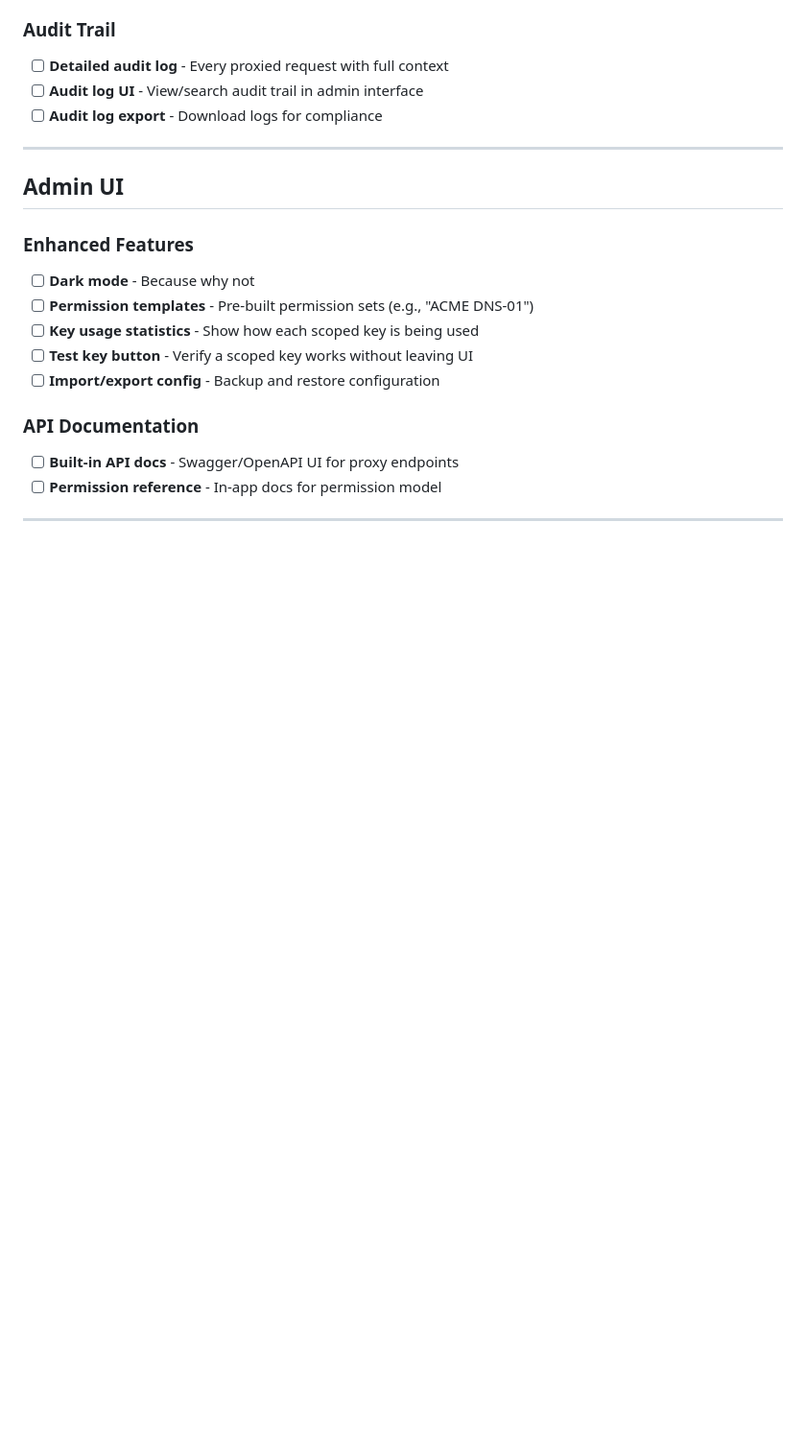
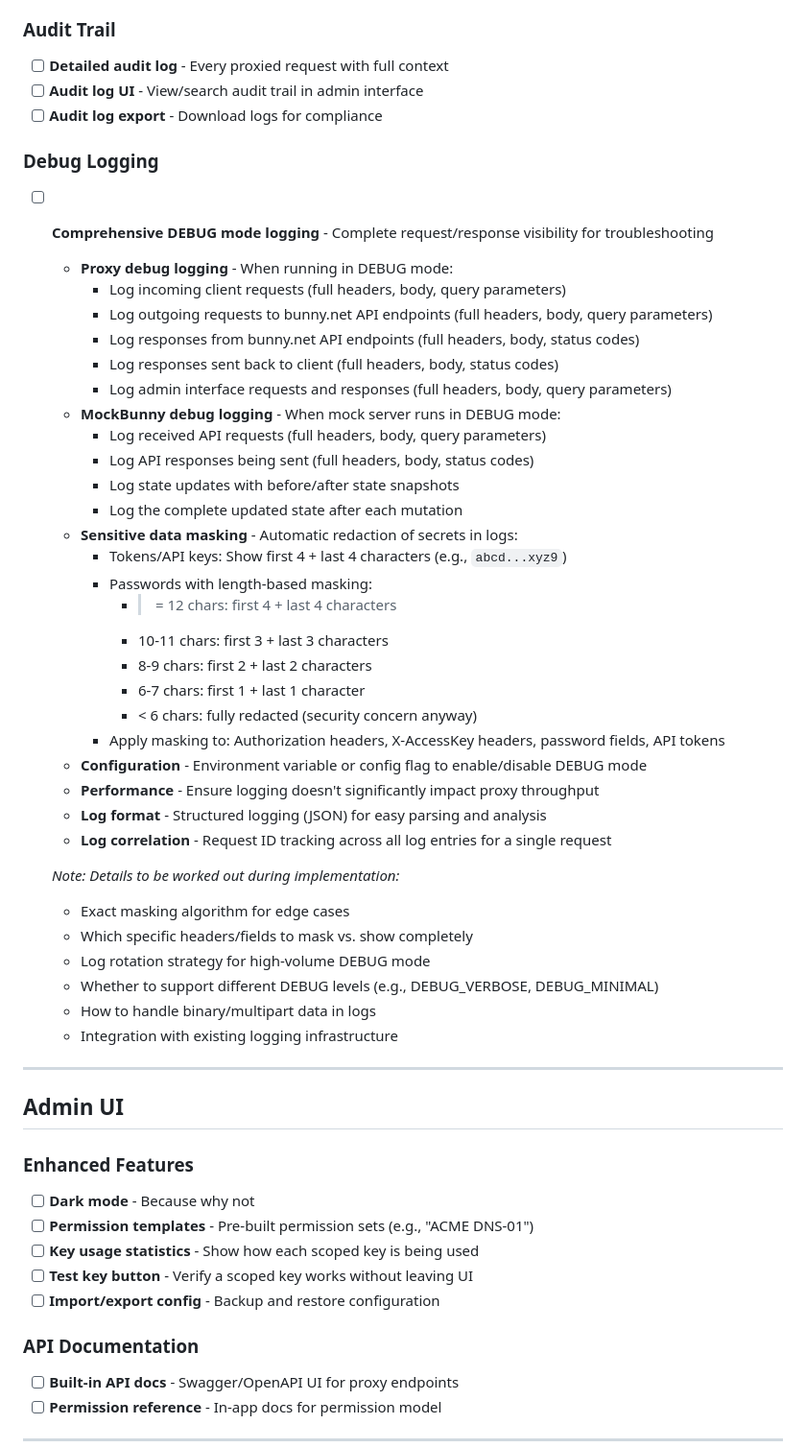
Before and after one commit to sipico/bunny-api-proxy, a Markdown page: FUTURE_ENHANCEMENTS.md, the part around the change. Shown at 96% size. GitHub-like rendering; blank space fills up the shorter version.

Commit message:
docs: Add comprehensive DEBUG mode logging feature request
Add detailed feature request for debug logging functionality:
- Proxy: log complete request/response flow (client, bunny.net API, admin)
- MockBunny: log API requests, responses, and state changes
- Sensitive data masking with length-based algorithm for tokens/passwords
- Notes on implementation details to be worked out

Related to improving observability and troubleshooting capabilities.

```diff
--- a/FUTURE_ENHANCEMENTS.md
+++ b/FUTURE_ENHANCEMENTS.md
@@ -93,6 +93,42 @@ This document tracks features and improvements deferred from MVP to keep scope m
 - [ ] **Audit log UI** - View/search audit trail in admin interface
 - [ ] **Audit log export** - Download logs for compliance
 
+### Debug Logging
+
+- [ ] **Comprehensive DEBUG mode logging** - Complete request/response visibility for troubleshooting
+  - **Proxy debug logging** - When running in DEBUG mode:
+    - Log incoming client requests (full headers, body, query parameters)
+    - Log outgoing requests to bunny.net API endpoints (full headers, body, query parameters)
+    - Log responses from bunny.net API endpoints (full headers, body, status codes)
+    - Log responses sent back to client (full headers, body, status codes)
+    - Log admin interface requests and responses (full headers, body, query parameters)
+  - **MockBunny debug logging** - When mock server runs in DEBUG mode:
+    - Log received API requests (full headers, body, query parameters)
+    - Log API responses being sent (full headers, body, status codes)
+    - Log state updates with before/after state snapshots
+    - Log the complete updated state after each mutation
+  - **Sensitive data masking** - Automatic redaction of secrets in logs:
+    - Tokens/API keys: Show first 4 + last 4 characters (e.g., `abcd...xyz9`)
+    - Passwords with length-based masking:
+      - >= 12 chars: first 4 + last 4 characters
+      - 10-11 chars: first 3 + last 3 characters
+      - 8-9 chars: first 2 + last 2 characters
+      - 6-7 chars: first 1 + last 1 character
+      - < 6 chars: fully redacted (security concern anyway)
+    - Apply masking to: Authorization headers, X-AccessKey headers, password fields, API tokens
+  - **Configuration** - Environment variable or config flag to enable/disable DEBUG mode
+  - **Performance** - Ensure logging doesn't significantly impact proxy throughput
+  - **Log format** - Structured logging (JSON) for easy parsing and analysis
+  - **Log correlation** - Request ID tracking across all log entries for a single request
+
+  _Note: Details to be worked out during implementation:_
+  - Exact masking algorithm for edge cases
+  - Which specific headers/fields to mask vs. show completely
+  - Log rotation strategy for high-volume DEBUG mode
+  - Whether to support different DEBUG levels (e.g., DEBUG_VERBOSE, DEBUG_MINIMAL)
+  - How to handle binary/multipart data in logs
+  - Integration with existing logging infrastructure
+
 ---
 
 ## Admin UI
```
